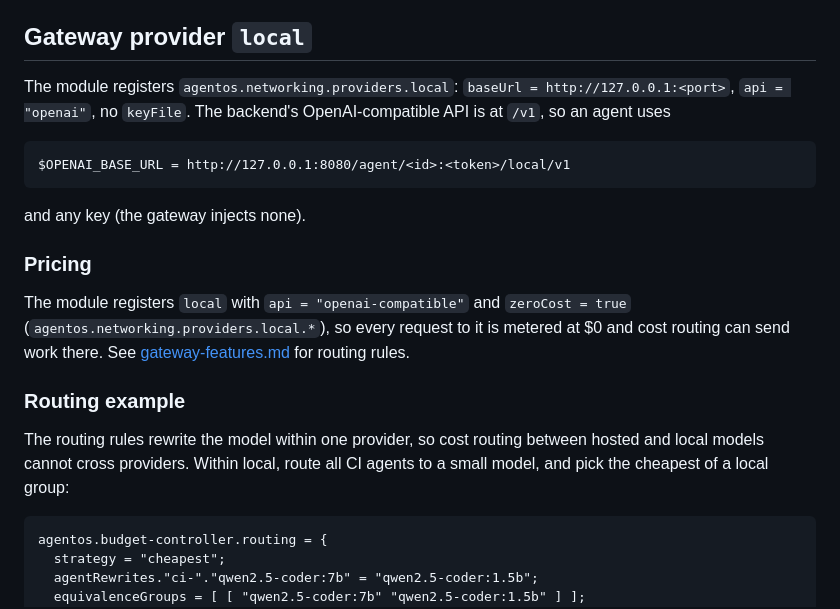
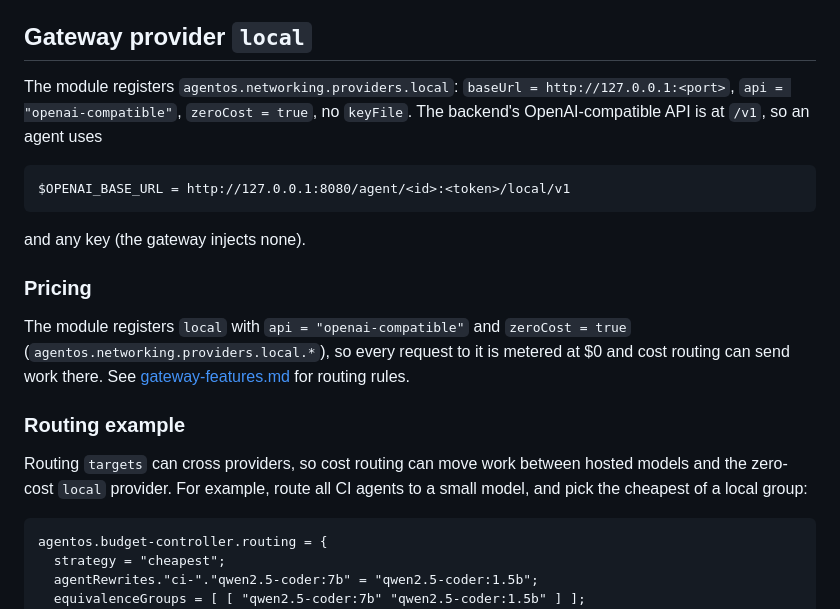
Before and after one commit to anubhavg-icpl/agentos, a Markdown page: docs/local-ai.md, the part around the change. GitHub-like rendering.

Commit message:
docs: correct local provider, feature summary and desktop password notes

````diff
--- a/docs/local-ai.md
+++ b/docs/local-ai.md
@@ -40,7 +40,7 @@ logs failures and exits 0. Retry with `systemctl restart agentos-local-ai-pull`.
 ## Gateway provider `local`
 
 The module registers `agentos.networking.providers.local`:
-`baseUrl = http://127.0.0.1:<port>`, `api = "openai"`, no `keyFile`. The
+`baseUrl = http://127.0.0.1:<port>`, `api = "openai-compatible"`, `zeroCost = true`, no `keyFile`. The
 backend's OpenAI-compatible API is at `/v1`, so an agent uses
 
 ```
@@ -58,9 +58,9 @@ to it is metered at $0 and cost routing can send work there. See
 
 ### Routing example
 
-The routing rules rewrite the model within one provider, so cost routing
-between hosted and local models cannot cross providers. Within local, route
-all CI agents to a small model, and pick the cheapest of a local group:
+Routing `targets` can cross providers, so cost routing can move work between
+hosted models and the zero-cost `local` provider. For example, route all CI
+agents to a small model, and pick the cheapest of a local group:
 
 ```nix
 agentos.budget-controller.routing = {
````
Also changed, not shown: docs/FEATURES.md (+3 -3 lines), docs/desktop.md (+3 -3 lines).
